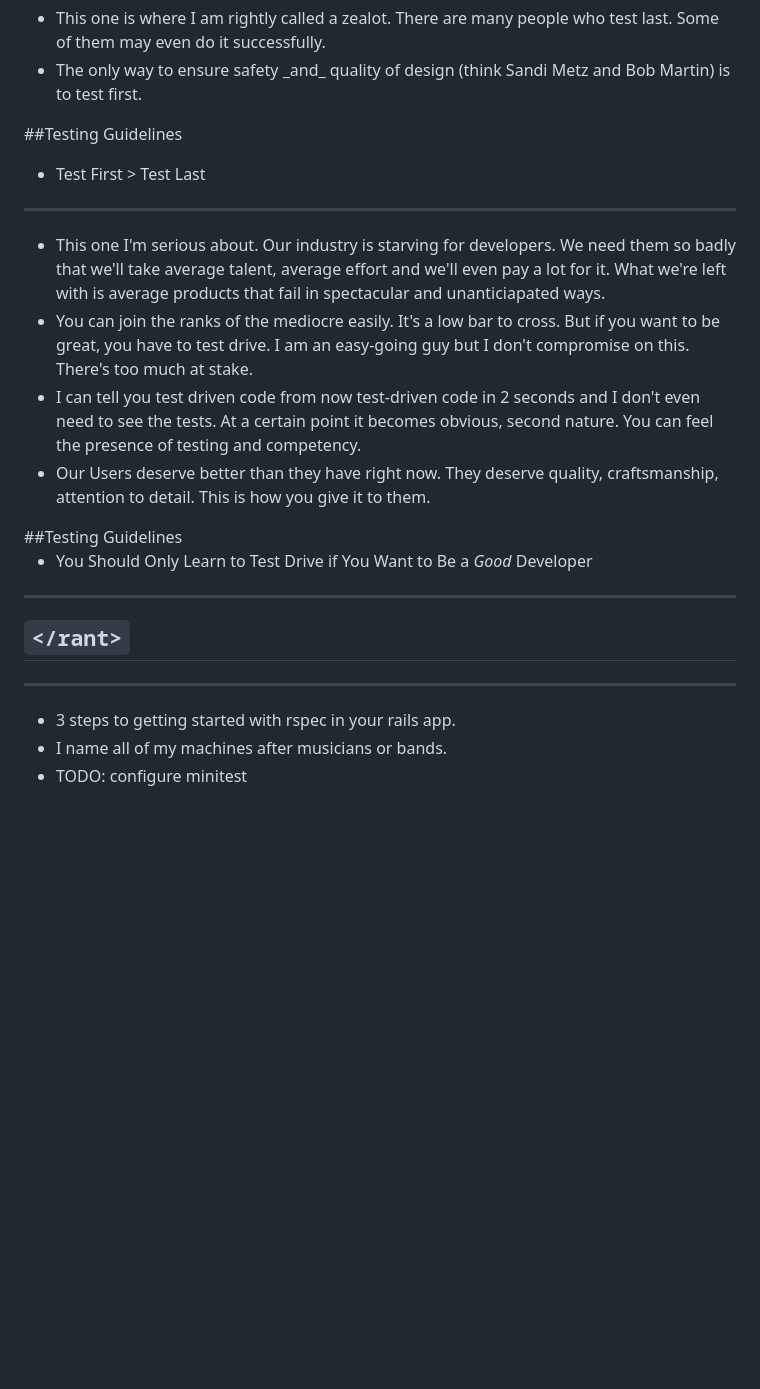
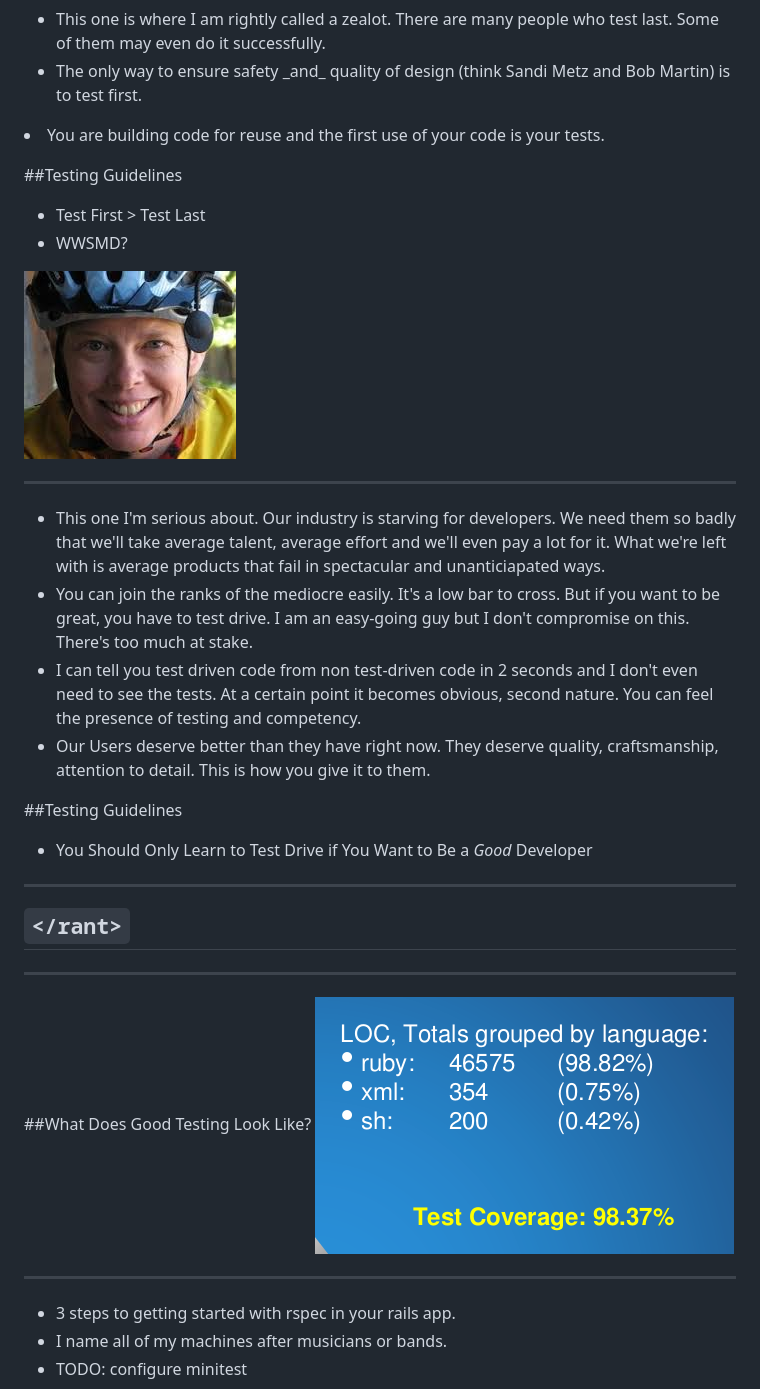
Before and after one commit to jleo3/tdd_meetup, a Markdown page: 01_slides/slides/slides.md, the part around the change printed below. Drawn GitHub-style; pictures changed too: assets/loc.png (added), assets/wwsmd.jpg (added); blank space fills up the shorter version.

```diff
--- a/01_slides/slides/slides.md
+++ b/01_slides/slides/slides.md
@@ -31,11 +42,16 @@ This one is where I am rightly called a zealot. There are many people who test l
 <li>
 The only way to ensure safety _and_ quality of design (think Sandi Metz and Bob Martin) is to test first.
 </ul>
+<li>
+You are building code for reuse and the first use of your code is your tests.
 </aside>
 
 ##Testing Guidelines
 
 * Test First > Test Last
+* WWSMD?
+
+![wwsmd](../../assets/wwsmd.jpg)
 
 ---
 <aside class="notes">
@@ -45,11 +61,12 @@ This one I'm serious about. Our industry is starving for developers. We need the
 <li>
 You can join the ranks of the mediocre easily. It's a low bar to cross. But if you want to be great, you have to test drive. I am an easy-going guy but I don't compromise on this. There's too much at stake.
 <li>
-I can tell you test driven code from now test-driven code in 2 seconds and I don't even need to see the tests. At a certain point it becomes obvious, second nature. You can feel the presence of testing and competency.
+I can tell you test driven code from non test-driven code in 2 seconds and I don't even need to see the tests. At a certain point it becomes obvious, second nature. You can feel the presence of testing and competency.
 <li>
 Our Users deserve better than they have right now. They deserve quality, craftsmanship, attention to detail. This is how you give it to them.
 </ul>
 </aside>
+
 ##Testing Guidelines
 
 * You Should Only Learn to Test Drive if You Want to Be a *Good* Developer
@@ -59,6 +76,13 @@ Our Users deserve better than they have right now. They deserve quality, craftsm
 ## `</rant>`
 
 ---
+
+##What Does Good Testing Look Like?
+![loc](../../assets/loc.png)
+
+
+---
+
 <aside class="notes">
 <ul>
 <li>
```
Also changed, not shown: other parts of 01_slides/slides/slides.md (+24 -5 lines), assets/enforcer.jpg (added), assets/testing.jpg (added), 1 other file.
